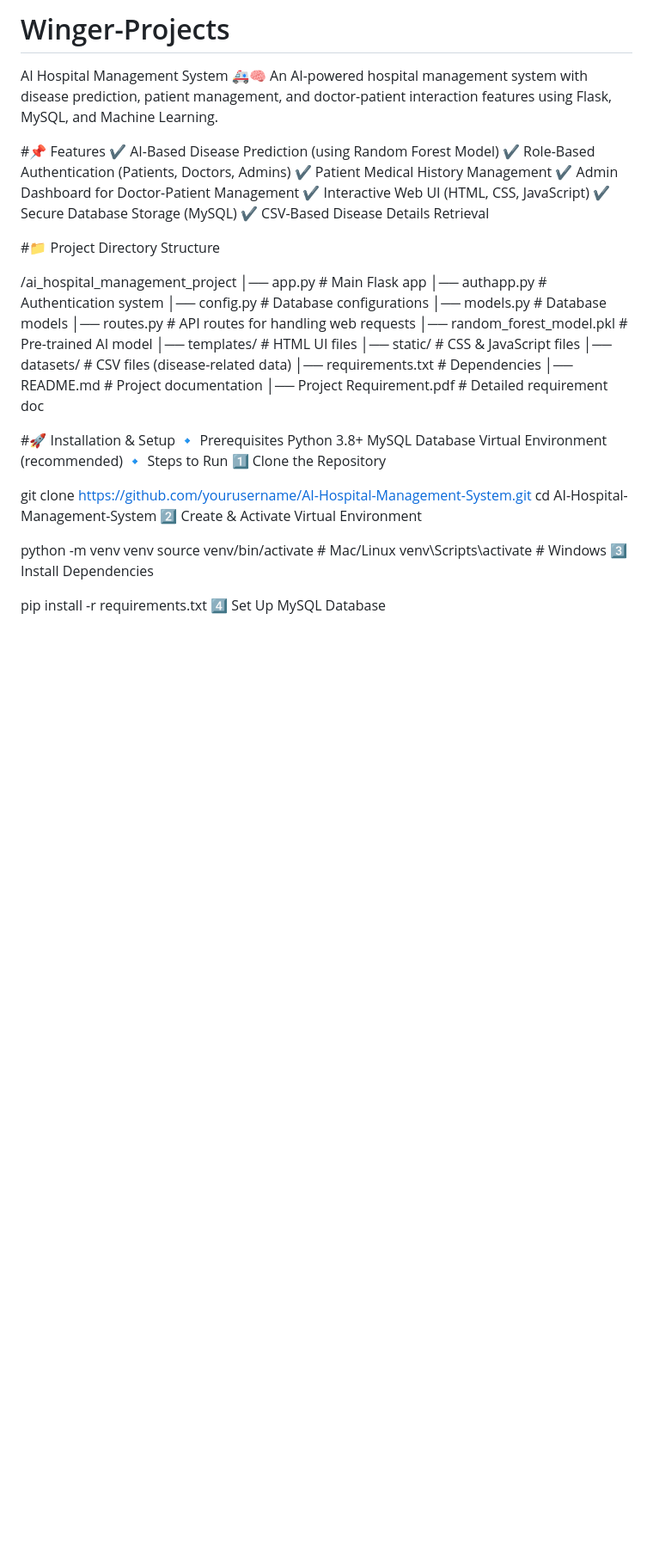
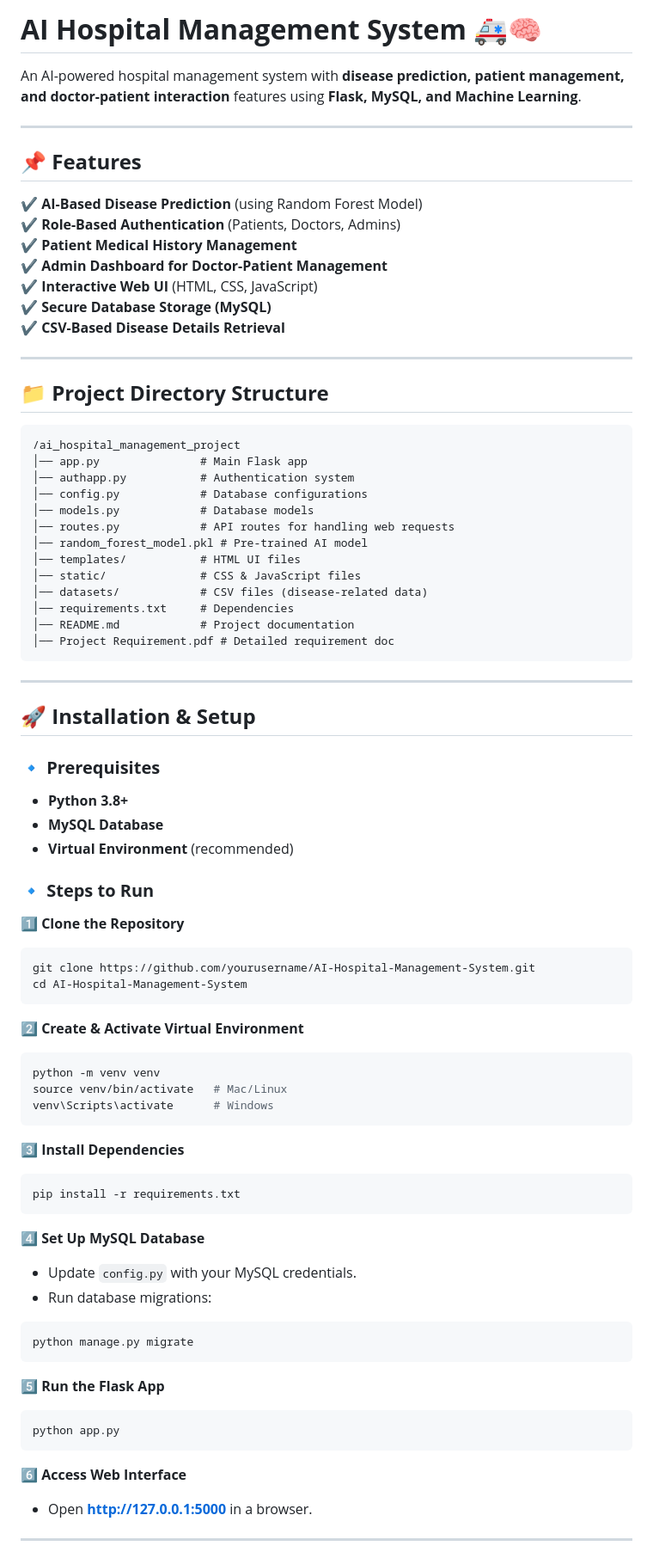
Before and after one commit to JayanthMM5/Winger-Projects, a Markdown page: README.md, the part around one of its changes. Shown at 86% size. Rendered like a GitHub page; blank space fills up the shorter version.

````diff
--- a/README.md
+++ b/README.md
@@ -1,18 +1,22 @@
-# Winger-Projects
-AI Hospital Management System 🚑🧠
-An AI-powered hospital management system with disease prediction, patient management, and doctor-patient interaction features using Flask, MySQL, and Machine Learning.
+# **AI Hospital Management System 🚑🧠**
 
-#📌 Features
-✔ AI-Based Disease Prediction (using Random Forest Model)
-✔ Role-Based Authentication (Patients, Doctors, Admins)
-✔ Patient Medical History Management
-✔ Admin Dashboard for Doctor-Patient Management
-✔ Interactive Web UI (HTML, CSS, JavaScript)
-✔ Secure Database Storage (MySQL)
-✔ CSV-Based Disease Details Retrieval
+An AI-powered hospital management system with **disease prediction, patient management, and doctor-patient interaction** features using **Flask, MySQL, and Machine Learning**.
 
-#📁 Project Directory Structure
+---
 
+## 📌 **Features**
+✔ **AI-Based Disease Prediction** (using Random Forest Model)
+✔ **Role-Based Authentication** (Patients, Doctors, Admins)
+✔ **Patient Medical History Management**
+✔ **Admin Dashboard for Doctor-Patient Management**
+✔ **Interactive Web UI** (HTML, CSS, JavaScript)
+✔ **Secure Database Storage (MySQL)**
+✔ **CSV-Based Disease Details Retrieval**
+
+---
+
+## 📁 **Project Directory Structure**
+```
 /ai_hospital_management_project
 │── app.py               # Main Flask app
 │── authapp.py           # Authentication system
@@ -26,25 +30,44 @@ An AI-powered hospital management system with disease prediction, patient manage
 │── requirements.txt     # Dependencies
 │── README.md            # Project documentation
 │── Project Requirement.pdf # Detailed requirement doc
+```
 
-#🚀 Installation & Setup
-🔹 Prerequisites
-Python 3.8+
-MySQL Database
-Virtual Environment (recommended)
-🔹 Steps to Run
-1️⃣ Clone the Repository
+---
 
+## 🚀 **Installation & Setup**
+### 🔹 **Prerequisites**
+- **Python 3.8+**
+- **MySQL Database**
+- **Virtual Environment** (recommended)
+
+### 🔹 **Steps to Run**
+1️⃣ **Clone the Repository**
+```bash
 git clone https://github.com/yourusername/AI-Hospital-Management-System.git
 cd AI-Hospital-Management-System
-2️⃣ Create & Activate Virtual Environment
-
-
+```
+2️⃣ **Create & Activate Virtual Environment**
+```bash
 python -m venv venv
 source venv/bin/activate   # Mac/Linux
 venv\Scripts\activate      # Windows
-3️⃣ Install Dependencies
+```
+3️⃣ **Install Dependencies**
+```bash
+pip install -r requirements.txt
+```
+4️⃣ **Set Up MySQL Database**
+- Update `config.py` with your MySQL credentials.
+- Run database migrations:
+```bash
+python manage.py migrate
+```
+5️⃣ **Run the Flask App**
+```bash
+python app.py
+```
+6️⃣ **Access Web Interface**
+- Open **http://127.0.0.1:5000** in a browser.
 
-pip install -r requirements.txt
-4️⃣ Set Up MySQL Database
+---
 
````
Also changed, not shown: other parts of README.md (+44 -39 lines).
